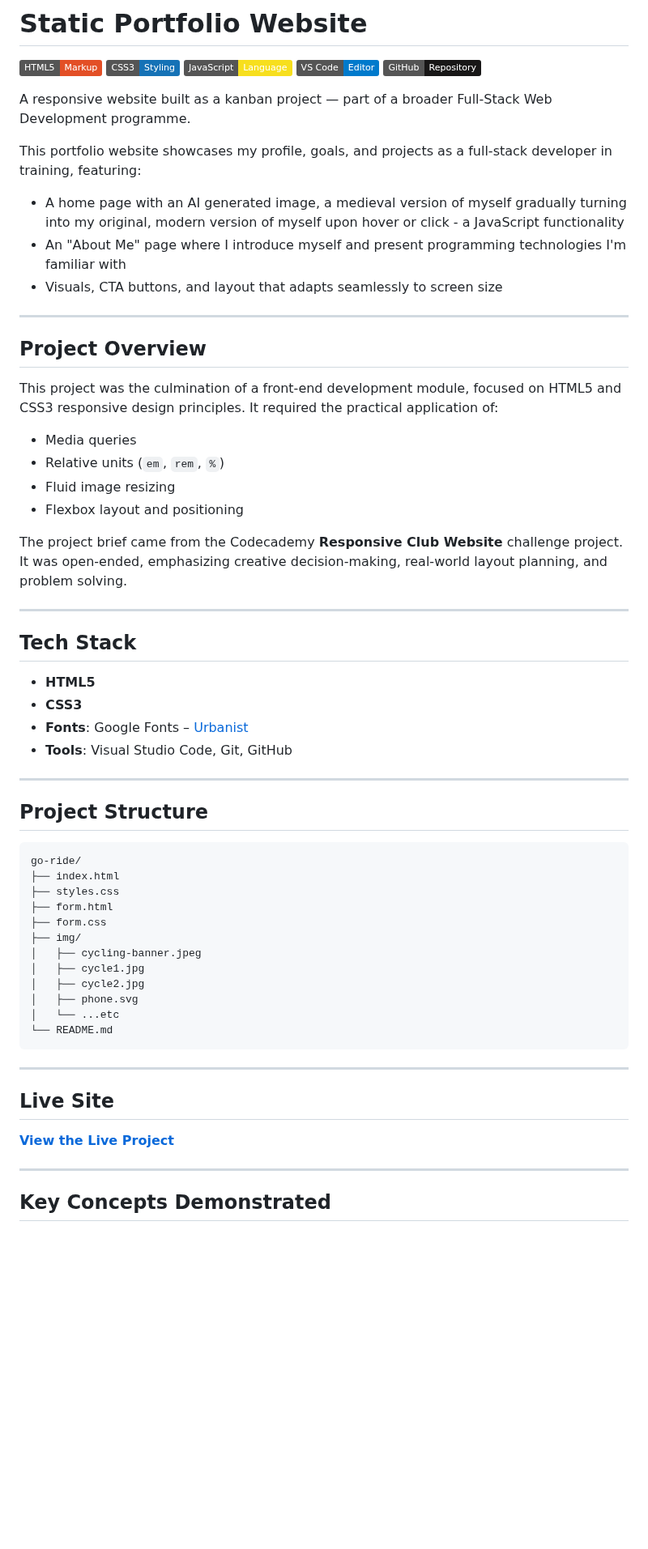
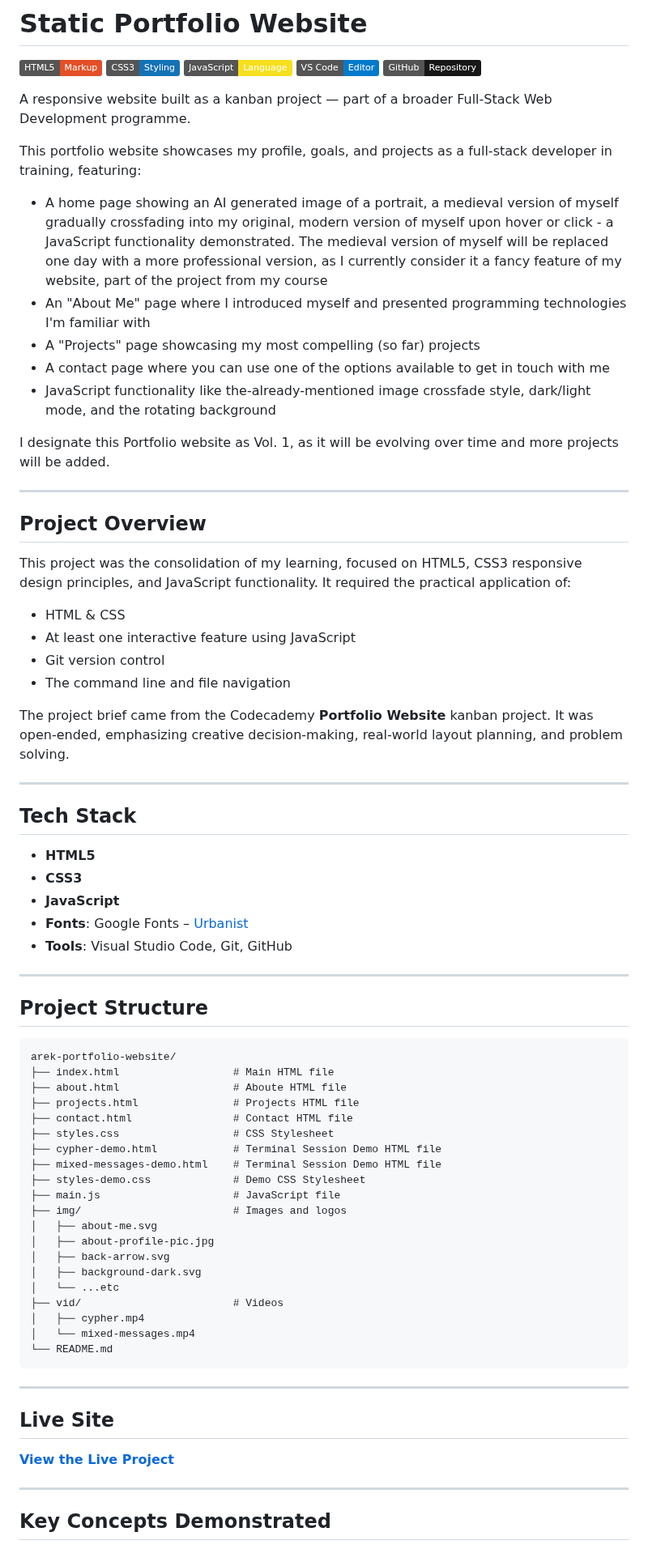
Before and after one commit to ArekKrak/arekkrak.dev, a Markdown page: README.md, the part around one of its changes. Shown at 81% size. Drawn GitHub-style; badges without logos; blank space fills up the shorter version.

Commit message:
add readme version 1

````diff
--- a/README.md
+++ b/README.md
@@ -10,22 +10,26 @@ A responsive website built as a kanban project — part of a broader Full-Stack
 
 This portfolio website showcases my profile, goals, and projects as a full-stack developer in training, featuring:
 
-- A home page with an AI generated image, a medieval version of myself gradually turning into my original, modern version of myself upon hover or click - a JavaScript functionality
-- An "About Me" page where I introduce myself and present programming technologies I'm familiar with
-- Visuals, CTA buttons, and layout that adapts seamlessly to screen size
+- A home page showing an AI generated image of a portrait, a medieval version of myself gradually crossfading into my original, modern version of myself upon hover or click - a JavaScript functionality demonstrated. The medieval version of myself will be replaced one day with a more professional version, as I currently consider it a fancy feature of my website, part of the project from my course
+- An "About Me" page where I introduced myself and presented programming technologies I'm familiar with
+- A "Projects" page showcasing my most compelling (so far) projects
+- A contact page where you can use one of the options available to get in touch with me
+- JavaScript functionality like the-already-mentioned image crossfade style, dark/light mode, and the rotating background
+
+I designate this Portfolio website as Vol. 1, as it will be evolving over time and more projects will be added.
 
 ---
 
 ## Project Overview
 
-This project was the culmination of a front-end development module, focused on HTML5 and CSS3 responsive design principles. It required the practical application of:
+This project was the consolidation of my learning, focused on HTML5, CSS3 responsive design principles, and JavaScript functionality. It required the practical application of:
 
-- Media queries
-- Relative units (`em`, `rem`, `%`)
-- Fluid image resizing
-- Flexbox layout and positioning
+- HTML & CSS
+- At least one interactive feature using JavaScript
+- Git version control
+- The command line and file navigation
 
-The project brief came from the Codecademy **Responsive Club Website** challenge project. It was open-ended, emphasizing creative decision-making, real-world layout planning, and problem solving.
+The project brief came from the Codecademy **Portfolio Website** kanban project. It was open-ended, emphasizing creative decision-making, real-world layout planning, and problem solving.
 
 ---
 
@@ -33,7 +37,8 @@ The project brief came from the Codecademy **Responsive Club Website** challenge
 
 - **HTML5**
 - **CSS3**
-- **Fonts**: Google Fonts – [Urbanist](https://fonts.google.com/specimen/Urbanist)
+- **JavaScript**
+- **Fonts**: Google Fonts – [Urbanist](https://fonts.google.com/specimen/Lato)
 - **Tools**: Visual Studio Code, Git, GitHub
 
 ---
@@ -41,17 +46,25 @@ The project brief came from the Codecademy **Responsive Club Website** challenge
 ## Project Structure
 
 ```
-go-ride/
-├── index.html
-├── styles.css
-├── form.html
-├── form.css
-├── img/
-│   ├── cycling-banner.jpeg
-│   ├── cycle1.jpg
-│   ├── cycle2.jpg
-│   ├── phone.svg
+arek-portfolio-website/
+├── index.html                  # Main HTML file
+├── about.html                  # Aboute HTML file
+├── projects.html               # Projects HTML file
+├── contact.html                # Contact HTML file
+├── styles.css                  # CSS Stylesheet
+├── cypher-demo.html            # Terminal Session Demo HTML file
+├── mixed-messages-demo.html    # Terminal Session Demo HTML file
+├── styles-demo.css             # Demo CSS Stylesheet
+├── main.js                     # JavaScript file
+├── img/                        # Images and logos
+│   ├── about-me.svg
+│   ├── about-profile-pic.jpg
+│   ├── back-arrow.svg
+│   ├── background-dark.svg
 │   └── ...etc
+├── vid/                        # Videos
+│   ├── cypher.mp4
+│   └── mixed-messages.mp4
 └── README.md
 ```
 
````
Also changed, not shown: other parts of README.md (+8 -9 lines).
